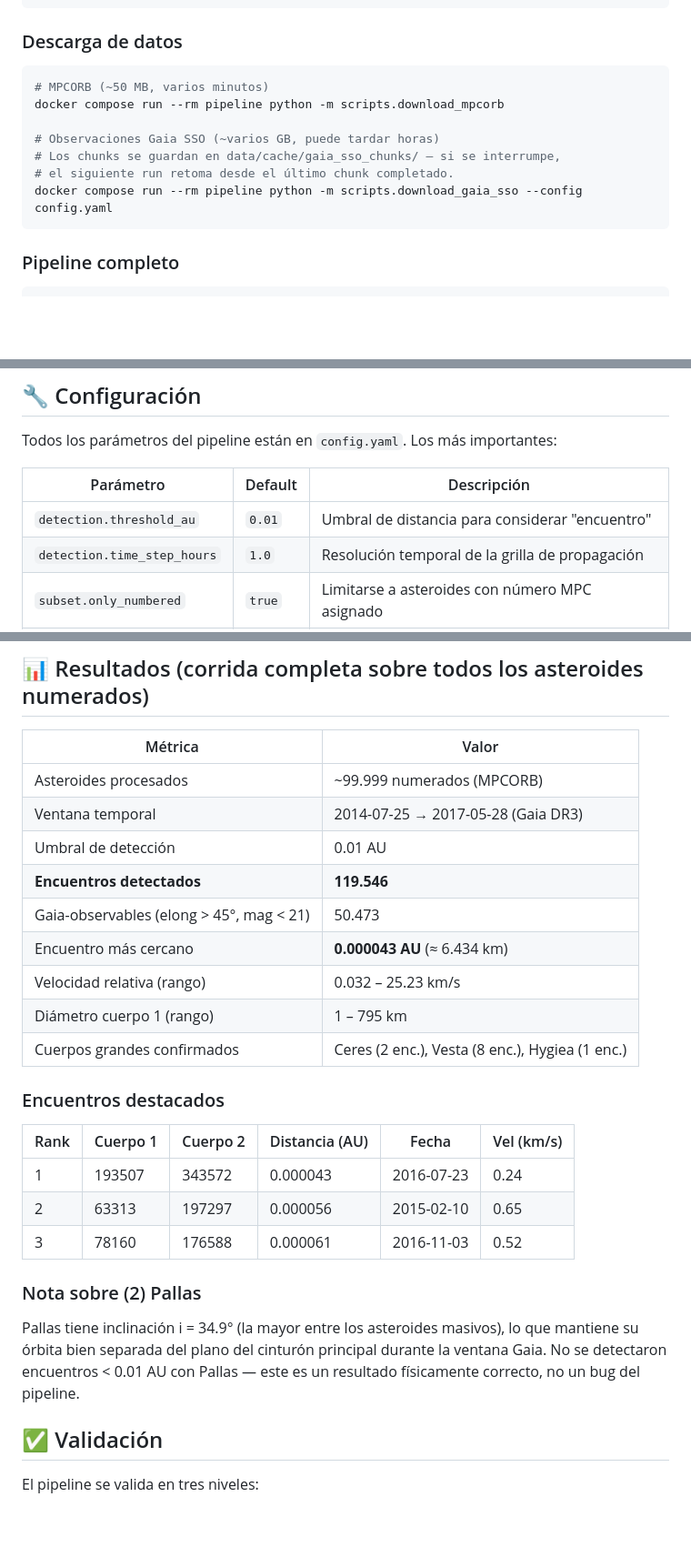
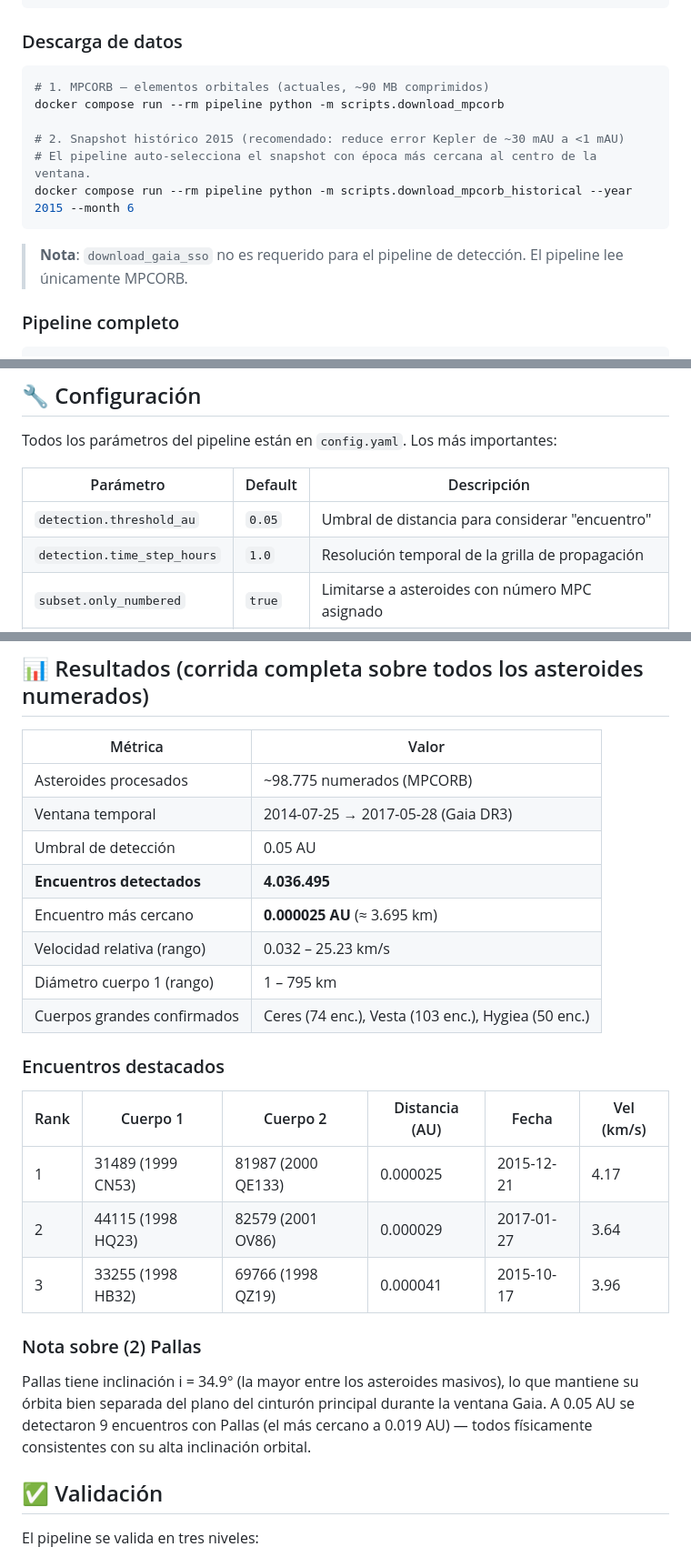
Before and after one commit to danielfrascarelli/asteroid-encounter-catalog, a Markdown page: README.md, 3 parts joined by grey strips. Shown at 91% size. Rendered like a GitHub page; blank space fills up the shorter version.

Commit message:
docs: fix data download instructions — remove gaia_sso, add mpcorb_historical
The pipeline (run_pipeline.py, characterize_catalog.py) reads only MPCORB.
download_gaia_sso downloads several GB that are not used by any pipeline step.
download_mpcorb_historical is the relevant second step (reduces Kepler error
from ~30 mAU to <1 mAU by using an epoch closer to the Gaia DR3 window).

- README.md: rewrite "Descarga de datos" section with correct 2-step flow
- ROADMAP.md: mark Gaia SSO task as descoped; fix entregables list and
  inline code comment that referenced gaia_sso.parquet as a prerequisite

````diff
--- a/README.md
+++ b/README.md
@@ -54,14 +54,15 @@ docker compose build
 ### Descarga de datos
 
 ```bash
-# MPCORB (~50 MB, varios minutos)
+# 1. MPCORB — elementos orbitales (actuales, ~90 MB comprimidos)
 docker compose run --rm pipeline python -m scripts.download_mpcorb
 
-# Observaciones Gaia SSO (~varios GB, puede tardar horas)
-# Los chunks se guardan en data/cache/gaia_sso_chunks/ — si se interrumpe,
-# el siguiente run retoma desde el último chunk completado.
-docker compose run --rm pipeline python -m scripts.download_gaia_sso --config config.yaml
+# 2. Snapshot histórico 2015 (recomendado: reduce error Kepler de ~30 mAU a <1 mAU)
+# El pipeline auto-selecciona el snapshot con época más cercana al centro de la ventana.
+docker compose run --rm pipeline python -m scripts.download_mpcorb_historical --year 2015 --month 6
 ```
+
+> **Nota**: `download_gaia_sso` no es requerido para el pipeline de detección. El pipeline lee únicamente MPCORB.
 
 ### Pipeline completo
 
@@ -98,7 +99,7 @@ Todos los parámetros del pipeline están en `config.yaml`. Los más importantes
 
 | Parámetro | Default | Descripción |
 |-----------|---------|-------------|
-| `detection.threshold_au` | `0.01` | Umbral de distancia para considerar "encuentro" |
+| `detection.threshold_au` | `0.05` | Umbral de distancia para considerar "encuentro" |
 | `detection.time_step_hours` | `1.0` | Resolución temporal de la grilla de propagación |
 | `subset.only_numbered` | `true` | Limitarse a asteroides con número MPC asignado |
 | `subset.max_asteroids` | `null` | Tope opcional para tests rápidos |
@@ -159,27 +160,26 @@ Ver `CLAUDE.md` para una descripción detallada de cada módulo.
 
 | Métrica | Valor |
 |---------|-------|
-| Asteroides procesados | ~99.999 numerados (MPCORB) |
+| Asteroides procesados | ~98.775 numerados (MPCORB) |
 | Ventana temporal | 2014-07-25 → 2017-05-28 (Gaia DR3) |
-| Umbral de detección | 0.01 AU |
-| **Encuentros detectados** | **119.546** |
-| Gaia-observables (elong > 45°, mag < 21) | 50.473 |
-| Encuentro más cercano | **0.000043 AU** (≈ 6.434 km) |
+| Umbral de detección | 0.05 AU |
+| **Encuentros detectados** | **4.036.495** |
+| Encuentro más cercano | **0.000025 AU** (≈ 3.695 km) |
 | Velocidad relativa (rango) | 0.032 – 25.23 km/s |
 | Diámetro cuerpo 1 (rango) | 1 – 795 km |
-| Cuerpos grandes confirmados | Ceres (2 enc.), Vesta (8 enc.), Hygiea (1 enc.) |
+| Cuerpos grandes confirmados | Ceres (74 enc.), Vesta (103 enc.), Hygiea (50 enc.) |
 
 ### Encuentros destacados
 
 | Rank | Cuerpo 1 | Cuerpo 2 | Distancia (AU) | Fecha | Vel (km/s) |
 |------|----------|----------|----------------|-------|------------|
-| 1 | 193507 | 343572 | 0.000043 | 2016-07-23 | 0.24 |
-| 2 | 63313 | 197297 | 0.000056 | 2015-02-10 | 0.65 |
-| 3 | 78160 | 176588 | 0.000061 | 2016-11-03 | 0.52 |
+| 1 | 31489 (1999 CN53) | 81987 (2000 QE133) | 0.000025 | 2015-12-21 | 4.17 |
+| 2 | 44115 (1998 HQ23) | 82579 (2001 OV86) | 0.000029 | 2017-01-27 | 3.64 |
+| 3 | 33255 (1998 HB32) | 69766 (1998 QZ19) | 0.000041 | 2015-10-17 | 3.96 |
 
 ### Nota sobre (2) Pallas
 
-Pallas tiene inclinación i = 34.9° (la mayor entre los asteroides masivos), lo que mantiene su órbita bien separada del plano del cinturón principal durante la ventana Gaia. No se detectaron encuentros < 0.01 AU con Pallas — este es un resultado físicamente correcto, no un bug del pipeline.
+Pallas tiene inclinación i = 34.9° (la mayor entre los asteroides masivos), lo que mantiene su órbita bien separada del plano del cinturón principal durante la ventana Gaia. A 0.05 AU se detectaron 9 encuentros con Pallas (el más cercano a 0.019 AU) — todos físicamente consistentes con su alta inclinación orbital.
 
 ## ✅ Validación
 
````
Also changed, not shown: ROADMAP.md (+7 -11 lines).
